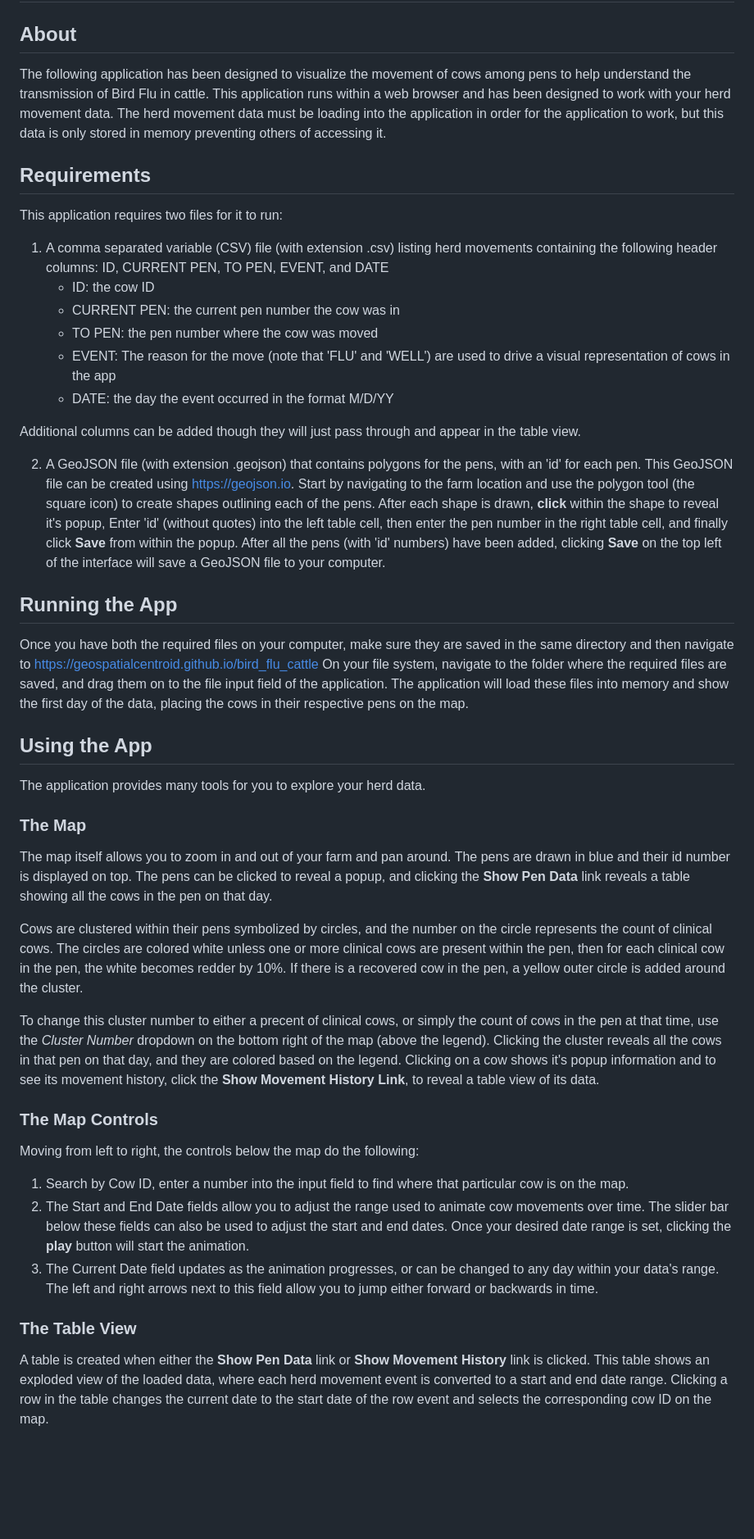
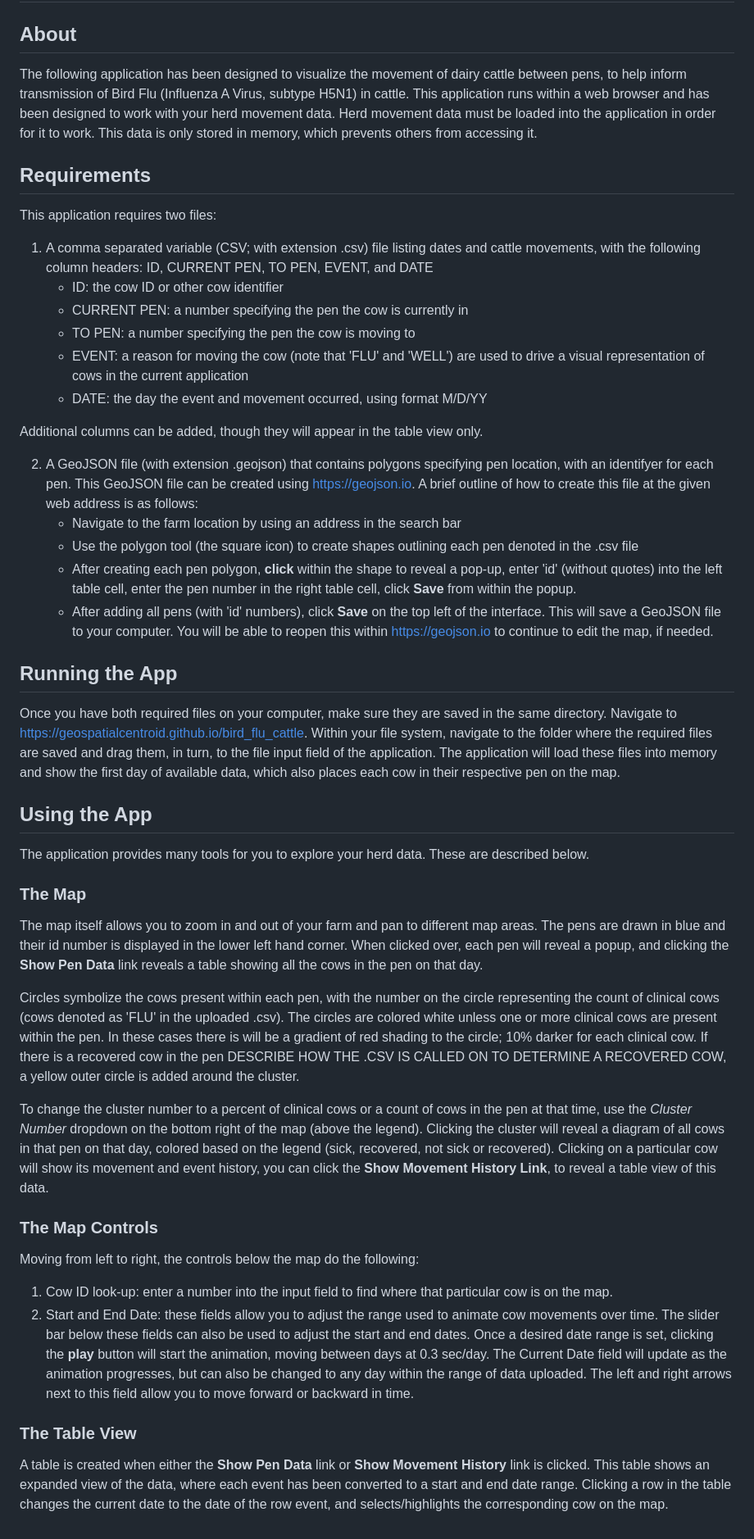
Before and after one commit to GeospatialCentroid/bird_flu_cattle, a Markdown page: README.md, the part around the change. Shown at 82% size. Rendered like a GitHub page; blank space fills up the shorter version.

```diff
--- a/README.md
+++ b/README.md
@@ -2,66 +2,62 @@
 
 ## About
 
-The following application has been designed to visualize the movement of cows among pens
-to help understand the transmission of Bird Flu in cattle. This application runs within a web browser and has been designed to work with your herd movement data.
-The herd movement data must be loading into the application in order for the application to work, but this data is only stored in memory preventing others
-of accessing it.
+The following application has been designed to visualize the movement of dairy cattle between pens,
+to help inform transmission of Bird Flu (Influenza A Virus, subtype H5N1) in cattle. This application runs within a web browser and has been designed to work with your herd movement data.
+Herd movement data must be loaded into the application in order for it to work. This data is only stored in memory, which prevents others
+from accessing it.
 
 ## Requirements
-This application requires two files for it to run:
+This application requires two files:
 
-1. A comma separated variable (CSV) file (with extension .csv) listing herd movements containing the following
-   header columns: ID, CURRENT PEN, TO PEN, EVENT, and DATE
-   - ID: the cow ID
-   - CURRENT PEN: the current pen number the cow was in
-   - TO PEN: the pen number where the cow was moved
-   - EVENT: The reason for the move (note that 'FLU' and 'WELL') are used to drive a visual representation of cows in the app
-   - DATE: the day the event occurred in the format M/D/YY
+1. A comma separated variable (CSV; with extension .csv) file listing dates and cattle movements, with the following
+   column headers: ID, CURRENT PEN, TO PEN, EVENT, and DATE
+   - ID: the cow ID or other cow identifier
+   - CURRENT PEN: a number specifying the pen the cow is currently in
+   - TO PEN: a number specifying the pen the cow is moving to
+   - EVENT: a reason for moving the cow (note that 'FLU' and 'WELL') are used to drive a visual representation of cows in the current application
+   - DATE: the day the event and movement occurred, using format M/D/YY
 
-Additional columns can be added though they will just pass through and appear in the table view.
+Additional columns can be added, though they will appear in the table view only.
 
-2. A GeoJSON file (with extension .geojson) that contains polygons for the pens, with an 'id' for each pen.
-This GeoJSON file can be created using https://geojson.io. Start by navigating to the farm location
-   and use the polygon tool (the square icon) to create shapes outlining each of the pens.
-   After each shape is drawn, **click** within the shape to reveal it's popup,
-   Enter 'id' (without quotes) into the left table cell, then enter the pen number in the right table cell,
-   and finally click **Save** from within the popup.
-   After all the pens (with 'id' numbers) have been added, clicking **Save** on the top left of the interface
-   will save a GeoJSON file to your computer.
+2. A GeoJSON file (with extension .geojson) that contains polygons specifying pen location, with an identifyer for each pen.
+This GeoJSON file can be created using https://geojson.io. A brief outline of how to create this file at the given web address is as follows:
+   - Navigate to the farm location by using an address in the search bar
+   - Use the polygon tool (the square icon) to create shapes outlining each pen denoted in the .csv file
+   - After creating each pen polygon, **click** within the shape to reveal a pop-up, enter 'id' (without quotes) into the left table cell, enter the pen number in the right table cell, click **Save** from within the popup.
+   - After adding all pens (with 'id' numbers), click **Save** on the top left of the interface. This will save a GeoJSON file to your computer. You will be able to reopen this within https://geojson.io to continue to edit
+     the map, if needed.
 
 ## Running the App
-Once you have both the required files on your computer, make sure they are saved in the same directory and then navigate to https://geospatialcentroid.github.io/bird_flu_cattle
-On your file system, navigate to the folder where the required files are saved, and drag them on to the file input field of the application.
-The application will load these files into memory and show the first day of the data, placing the cows in their respective pens on the map.
+Once you have both required files on your computer, make sure they are saved in the same directory. Navigate to https://geospatialcentroid.github.io/bird_flu_cattle. Within your file system, navigate to the folder where the required files are saved and drag them, in turn, to the file input field of the application.
+The application will load these files into memory and show the first day of available data, which also places each cow in their respective pen on the map.
 
 ## Using the App
-The application provides many tools for you to explore your herd data.
+The application provides many tools for you to explore your herd data. These are described below.
 
 ### The Map
-The map itself allows you to zoom in and out of your farm and pan around.
-The pens are drawn in blue and their id number is displayed on top. The pens can be clicked to reveal a popup,
+The map itself allows you to zoom in and out of your farm and pan to different map areas.
+The pens are drawn in blue and their id number is displayed in the lower left hand corner. When clicked over, each pen will reveal a popup,
 and clicking the **Show Pen Data** link reveals a table showing all the cows in the pen on that day.
 
-Cows are clustered within their pens symbolized by circles, and the number on the circle represents the count of clinical cows.
-The circles are colored white unless one or more clinical cows are present within the pen,
-then for each clinical cow in the pen, the white becomes redder by 10%.
-If there is a recovered cow in the pen, a yellow outer circle is added around the cluster.
+Circles symbolize the cows present within each pen, with the number on the circle representing the count of clinical cows (cows denoted as 'FLU' in the uploaded .csv).
+The circles are colored white unless one or more clinical cows are present within the pen. In these cases there is will be a gradient of red shading to the circle; 10% darker for each clinical cow.
+If there is a recovered cow in the pen DESCRIBE HOW THE .CSV IS CALLED ON TO DETERMINE A RECOVERED COW, a yellow outer circle is added around the cluster.
 
-To change this cluster number to either a precent of clinical cows, or simply the count of cows in the pen at that time,
-use the *Cluster Number* dropdown on the bottom right of the map (above the legend).
-Clicking the cluster reveals all the cows in that pen on that day, and they are colored based on the legend.
-Clicking on a cow shows it's popup information and to see its movement history, click the **Show Movement History Link**, to reveal a table view of its data.
+To change the cluster number to a percent of clinical cows or a count of cows in the pen at that time, use the *Cluster Number* dropdown on the bottom right of the map (above the legend).
+Clicking the cluster will reveal a diagram of all cows in that pen on that day, colored based on the legend (sick, recovered, not sick or recovered).
+Clicking on a particular cow will show its movement and event history, you can click the **Show Movement History Link**, to reveal a table view of this data.
 
 ### The Map Controls
 Moving from left to right, the controls below the map do the following:
-1. Search by Cow ID, enter a number into the input field to find where that particular cow is on the map.
-2. The Start and End Date fields allow you to adjust the range used to animate cow movements over time.
+1. Cow ID look-up: enter a number into the input field to find where that particular cow is on the map.
+2. Start and End Date: these fields allow you to adjust the range used to animate cow movements over time.
    The slider bar below these fields can also be used to adjust the start and end dates.
-   Once your desired date range is set, clicking the **play** button will start the animation.
-3. The Current Date field updates as the animation progresses, or can be changed to any day within your data's range.
-   The left and right arrows next to this field allow you to jump either forward or backwards in time.
+   Once a desired date range is set, clicking the **play** button will start the animation, moving between days at 0.3 sec/day.
+   The Current Date field will update as the animation progresses, but can also be changed to any day within the range of data uploaded.
+   The left and right arrows next to this field allow you to move forward or backward in time.
 
 ### The Table View
 A table is created when either the **Show Pen Data** link or **Show Movement History** link is clicked.
-This table shows an exploded view of the loaded data, where each herd movement event is converted to a start and end date range.
-Clicking a row in the table changes the current date to the start date of the row event and selects the corresponding cow ID on the map.
+This table shows an expanded view of the data, where each event has been converted to a start and end date range.
+Clicking a row in the table changes the current date to the date of the row event, and selects/highlights the corresponding cow on the map.
```
